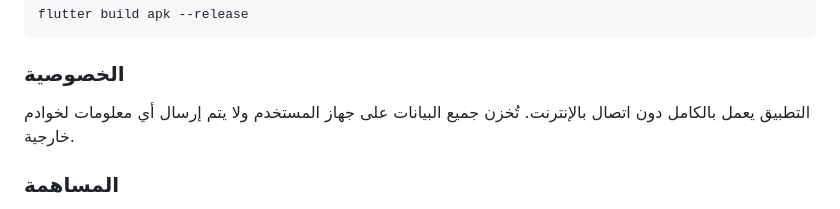
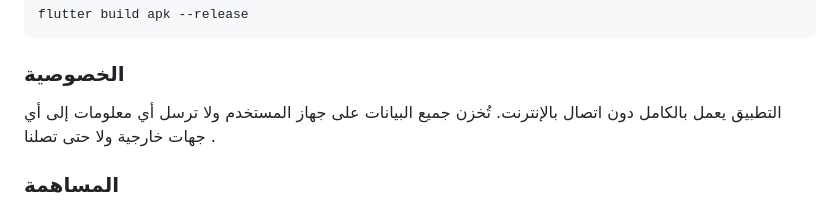
Before and after one commit to BaselCS/flutter_wallet, a Markdown page: README.md, the part around the change. Drawn GitHub-style.

````diff
--- a/README.md
+++ b/README.md
@@ -125,7 +125,7 @@ flutter build apk --release
 ```
 
 ### الخصوصية
-التطبيق يعمل بالكامل دون اتصال بالإنترنت. تُخزن جميع البيانات على جهاز المستخدم ولا يتم إرسال أي معلومات لخوادم خارجية.
+التطبيق يعمل بالكامل دون اتصال بالإنترنت. تُخزن جميع البيانات على جهاز المستخدم ولا ترسل  أي معلومات إلى أي جهات خارجية ولا حتى تصلنا .
 
 ### المساهمة
 المساهمات مرحب بها سواء كانت لتحسين البرنامج، إضافة ميزات جديدة، أو إصلاح أخطاء. افتح Issue أو أرسل Pull Request.
````
